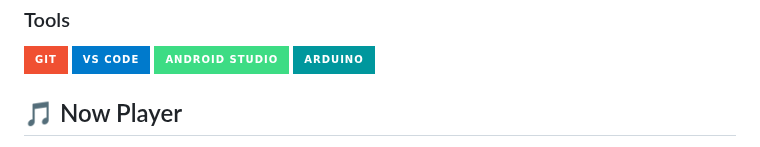
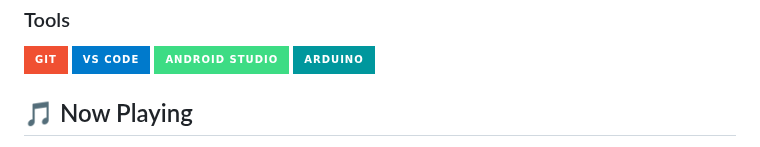
Before and after one commit to Nareshrana1999/NareshRana, a Markdown page: README.md, the part around one of its changes. Drawn GitHub-style; badges without logos.

```diff
--- a/README.md
+++ b/README.md
@@ -106,5 +106,5 @@ Computer Science and Engineering graduate with expertise in Full-stack Developme
 ![Android Studio](https://img.shields.io/badge/Android_Studio-3DDC84?style=for-the-badge&logo=android-studio&logoColor=white)
 ![Arduino](https://img.shields.io/badge/Arduino-00979D?style=for-the-badge&logo=arduino&logoColor=white)
 
-## 🎵 Now Player
+## 🎵 Now Playing
 
```
Also changed, not shown: other parts of README.md (+40 -4 lines).
